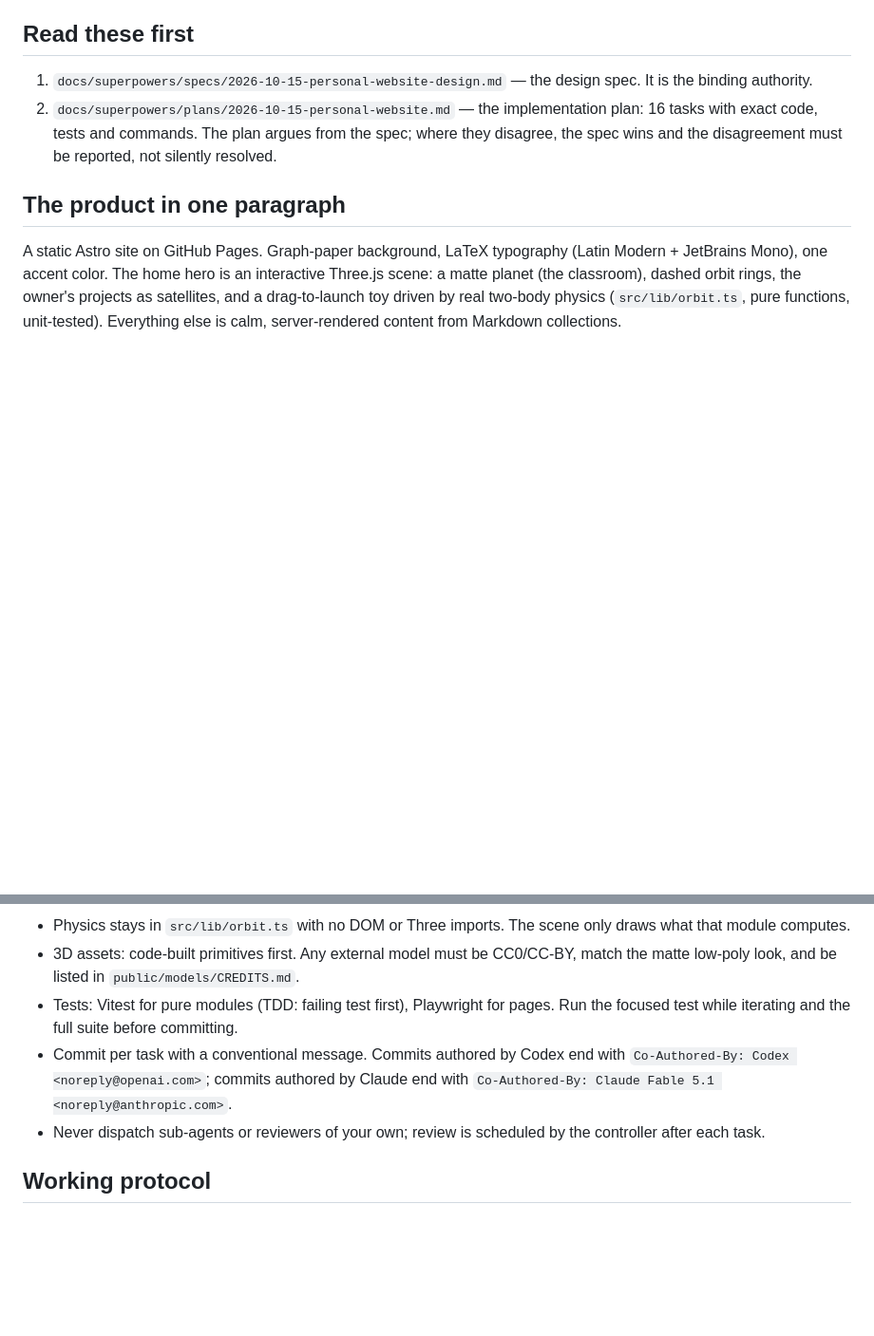
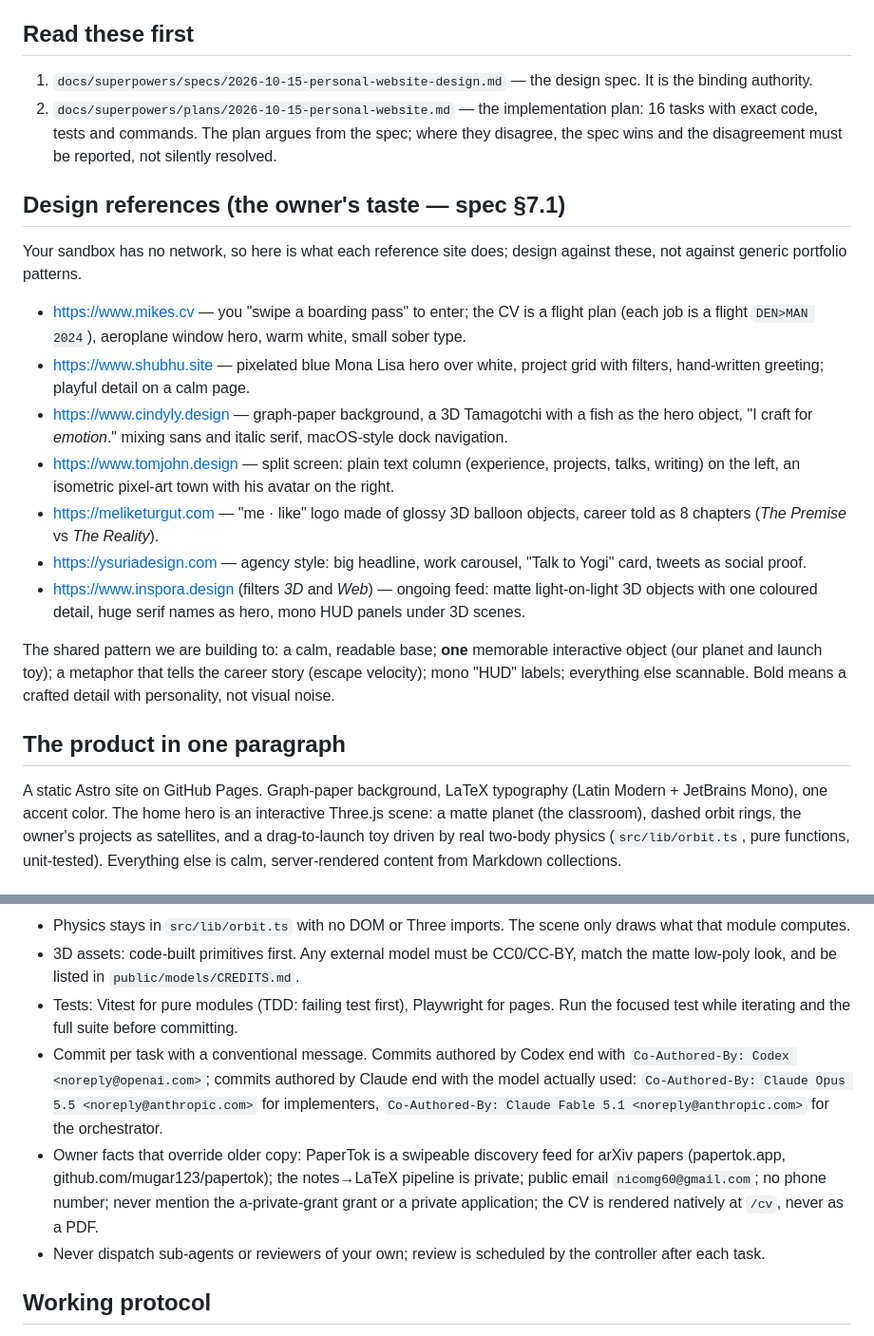
Before and after one commit to mugar123/mugar123.github.io, a Markdown page: AGENTS.md, 2 parts joined by grey strips. Shown at 95% size. Rendered like a GitHub page; blank space fills up the shorter version.

```diff
--- a/AGENTS.md
+++ b/AGENTS.md
@@ -6,6 +6,20 @@ This repository is the personal website of Nicolás Muñoz García (`https://mug
 
 1. `docs/superpowers/specs/2026-10-15-personal-website-design.md` — the design spec. It is the binding authority.
 2. `docs/superpowers/plans/2026-10-15-personal-website.md` — the implementation plan: 16 tasks with exact code, tests and commands. The plan argues from the spec; where they disagree, the spec wins and the disagreement must be reported, not silently resolved.
+
+## Design references (the owner's taste — spec §7.1)
+
+Your sandbox has no network, so here is what each reference site does; design against these, not against generic portfolio patterns.
+
+- https://www.mikes.cv — you "swipe a boarding pass" to enter; the CV is a flight plan (each job is a flight `DEN>MAN 2024`), aeroplane window hero, warm white, small sober type.
+- https://www.shubhu.site — pixelated blue Mona Lisa hero over white, project grid with filters, hand-written greeting; playful detail on a calm page.
+- https://www.cindyly.design — graph-paper background, a 3D Tamagotchi with a fish as the hero object, "I craft for *emotion*." mixing sans and italic serif, macOS-style dock navigation.
+- https://www.tomjohn.design — split screen: plain text column (experience, projects, talks, writing) on the left, an isometric pixel-art town with his avatar on the right.
+- https://meliketurgut.com — "me · like" logo made of glossy 3D balloon objects, career told as 8 chapters (*The Premise* vs *The Reality*).
+- https://ysuriadesign.com — agency style: big headline, work carousel, "Talk to Yogi" card, tweets as social proof.
+- https://www.inspora.design (filters *3D* and *Web*) — ongoing feed: matte light-on-light 3D objects with one coloured detail, huge serif names as hero, mono HUD panels under 3D scenes.
+
+The shared pattern we are building to: a calm, readable base; **one** memorable interactive object (our planet and launch toy); a metaphor that tells the career story (escape velocity); mono "HUD" labels; everything else scannable. Bold means a crafted detail with personality, not visual noise.
 
 ## The product in one paragraph
 
@@ -20,7 +34,8 @@ A static Astro site on GitHub Pages. Graph-paper background, LaTeX typography (L
 - Physics stays in `src/lib/orbit.ts` with no DOM or Three imports. The scene only draws what that module computes.
 - 3D assets: code-built primitives first. Any external model must be CC0/CC-BY, match the matte low-poly look, and be listed in `public/models/CREDITS.md`.
 - Tests: Vitest for pure modules (TDD: failing test first), Playwright for pages. Run the focused test while iterating and the full suite before committing.
-- Commit per task with a conventional message. Commits authored by Codex end with `Co-Authored-By: Codex <noreply@openai.com>`; commits authored by Claude end with `Co-Authored-By: Claude Fable 5.1 <noreply@anthropic.com>`.
+- Commit per task with a conventional message. Commits authored by Codex end with `Co-Authored-By: Codex <noreply@openai.com>`; commits authored by Claude end with the model actually used: `Co-Authored-By: Claude Opus 5.5 <noreply@anthropic.com>` for implementers, `Co-Authored-By: Claude Fable 5.1 <noreply@anthropic.com>` for the orchestrator.
+- Owner facts that override older copy: PaperTok is a swipeable discovery feed for arXiv papers (papertok.app, github.com/mugar123/papertok); the notes→LaTeX pipeline is private; public email `nicomg60@gmail.com`; no phone number; never mention the a-private-grant grant or a private application; the CV is rendered natively at `/cv`, never as a PDF.
 - Never dispatch sub-agents or reviewers of your own; review is scheduled by the controller after each task.
 
 ## Working protocol
```
Also changed, not shown: 2 other files.
